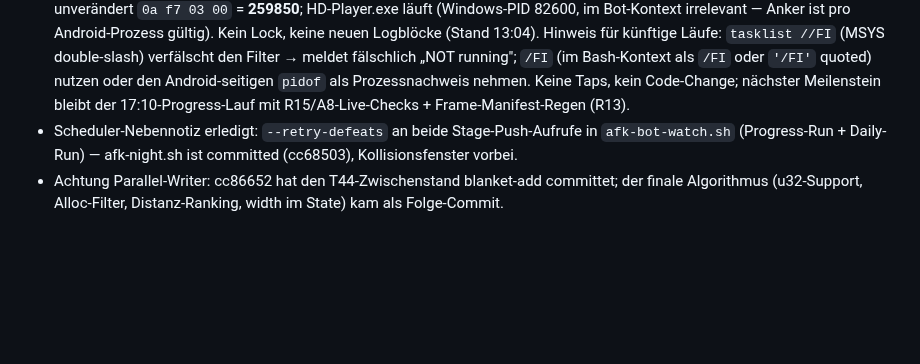
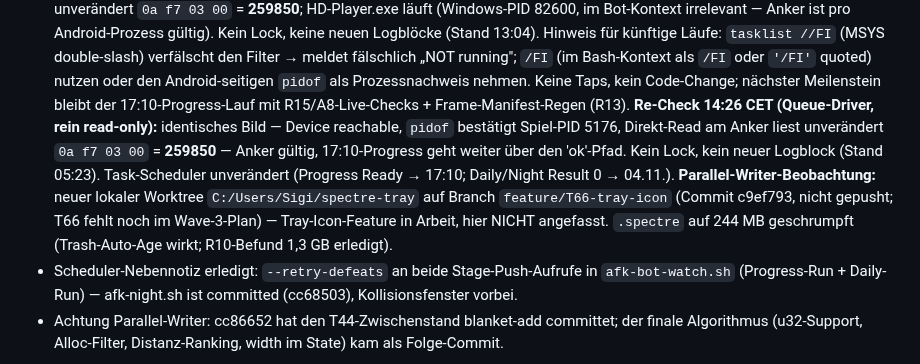
Before and after one commit to SiLeet/spectre, a Markdown page: TODOS.md, the part around the change. GitHub-like rendering; blank space fills up the shorter version.

Commit message:
docs(todos): T44 anchor re-check 14:26 (read-only, 259850 valid; T66-tray worktree observed; .spectre 244M)

```diff
--- a/TODOS.md
+++ b/TODOS.md
@@ -600,6 +600,16 @@ Implementiert in `afk_claim_vision.memory_preflight` (alle 5 Skripte erben es):
   Android-seitigen `pidof` als Prozessnachweis nehmen. Keine Taps, kein
   Code-Change; nächster Meilenstein bleibt der 17:10-Progress-Lauf mit
   R15/A8-Live-Checks + Frame-Manifest-Regen (R13).
+  **Re-Check 14:26 CET (Queue-Driver, rein read-only):** identisches Bild —
+  Device reachable, `pidof` bestätigt Spiel-PID 5176, Direkt-Read am Anker
+  liest unverändert `0a f7 03 00` = **259850** — Anker gültig, 17:10-Progress
+  geht weiter über den 'ok'-Pfad. Kein Lock, kein neuer Logblock (Stand 05:23).
+  Task-Scheduler unverändert (Progress Ready → 17:10; Daily/Night Result 0 →
+  04.11.). **Parallel-Writer-Beobachtung:** neuer lokaler Worktree
+  `C:/Users/Sigi/spectre-tray` auf Branch `feature/T66-tray-icon` (Commit
+  c9ef793, nicht gepusht; T66 fehlt noch im Wave-3-Plan) — Tray-Icon-Feature
+  in Arbeit, hier NICHT angefasst. `.spectre` auf 244 MB geschrumpft
+  (Trash-Auto-Age wirkt; R10-Befund 1,3 GB erledigt).
 - Scheduler-Nebennotiz erledigt: `--retry-defeats` an beide Stage-Push-Aufrufe
   in `afk-bot-watch.sh` (Progress-Run + Daily-Run) — afk-night.sh ist committed
   (cc68503), Kollisionsfenster vorbei.
```
